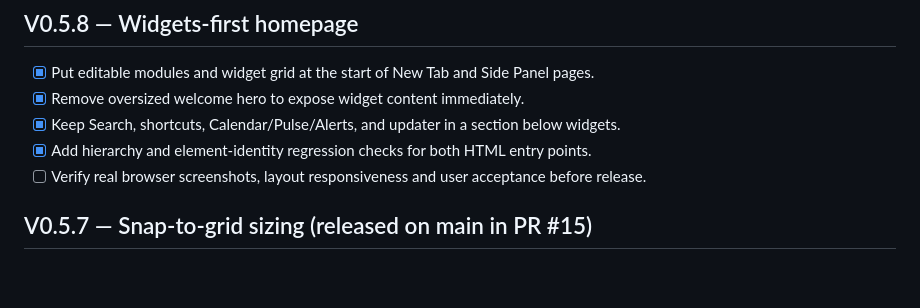
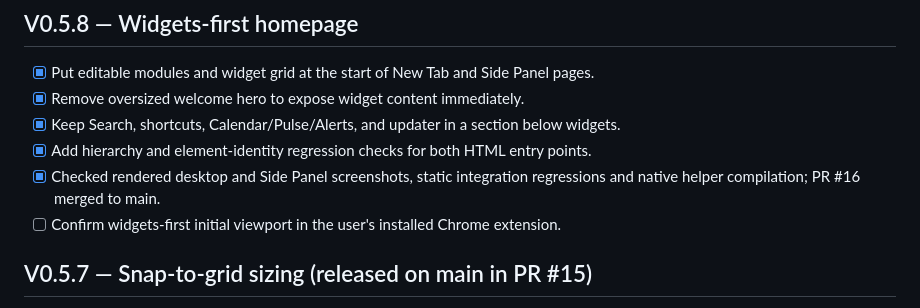
Before and after one commit to BULLS192/Omnidite-Desk, a Markdown page: ROADMAP.md, the part around the change. Drawn GitHub-style; blank space fills up the shorter version.

Commit message:
Mark V0.5.8 widgets-first production release and pending Chrome acceptance

```diff
--- a/ROADMAP.md
+++ b/ROADMAP.md
@@ -41,7 +41,8 @@ Do not duplicate full Atlas, Providence, TTT-OS, Pulse or F.R.E.Y.A. application
 - [x] Remove oversized welcome hero to expose widget content immediately.
 - [x] Keep Search, shortcuts, Calendar/Pulse/Alerts, and updater in a section below widgets.
 - [x] Add hierarchy and element-identity regression checks for both HTML entry points.
-- [ ] Verify real browser screenshots, layout responsiveness and user acceptance before release.
+- [x] Checked rendered desktop and Side Panel screenshots, static integration regressions and native helper compilation; PR #16 merged to main.
+- [ ] Confirm widgets-first initial viewport in the user's installed Chrome extension.
 
 ## V0.5.7 — Snap-to-grid sizing (released on main in PR #15)
 
```
